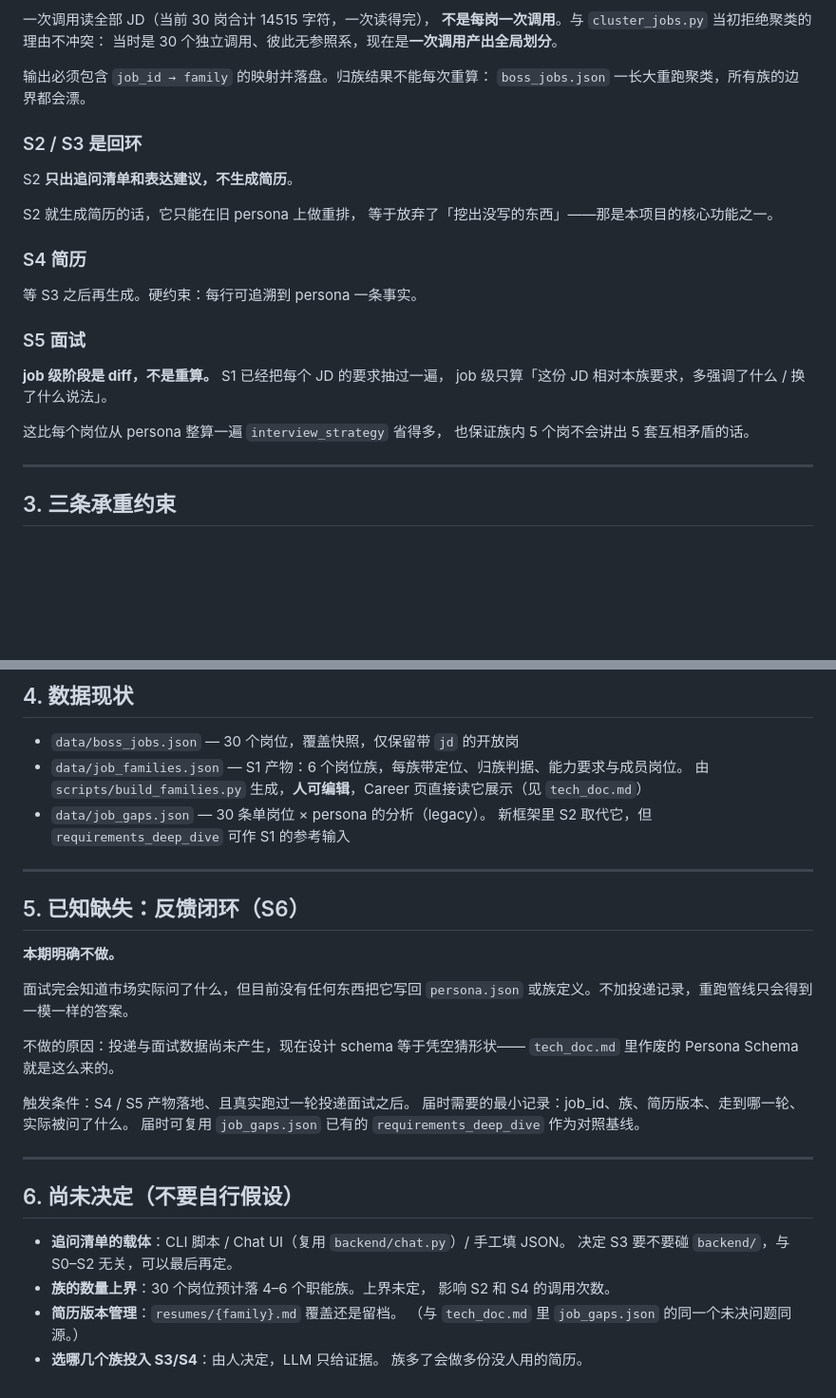
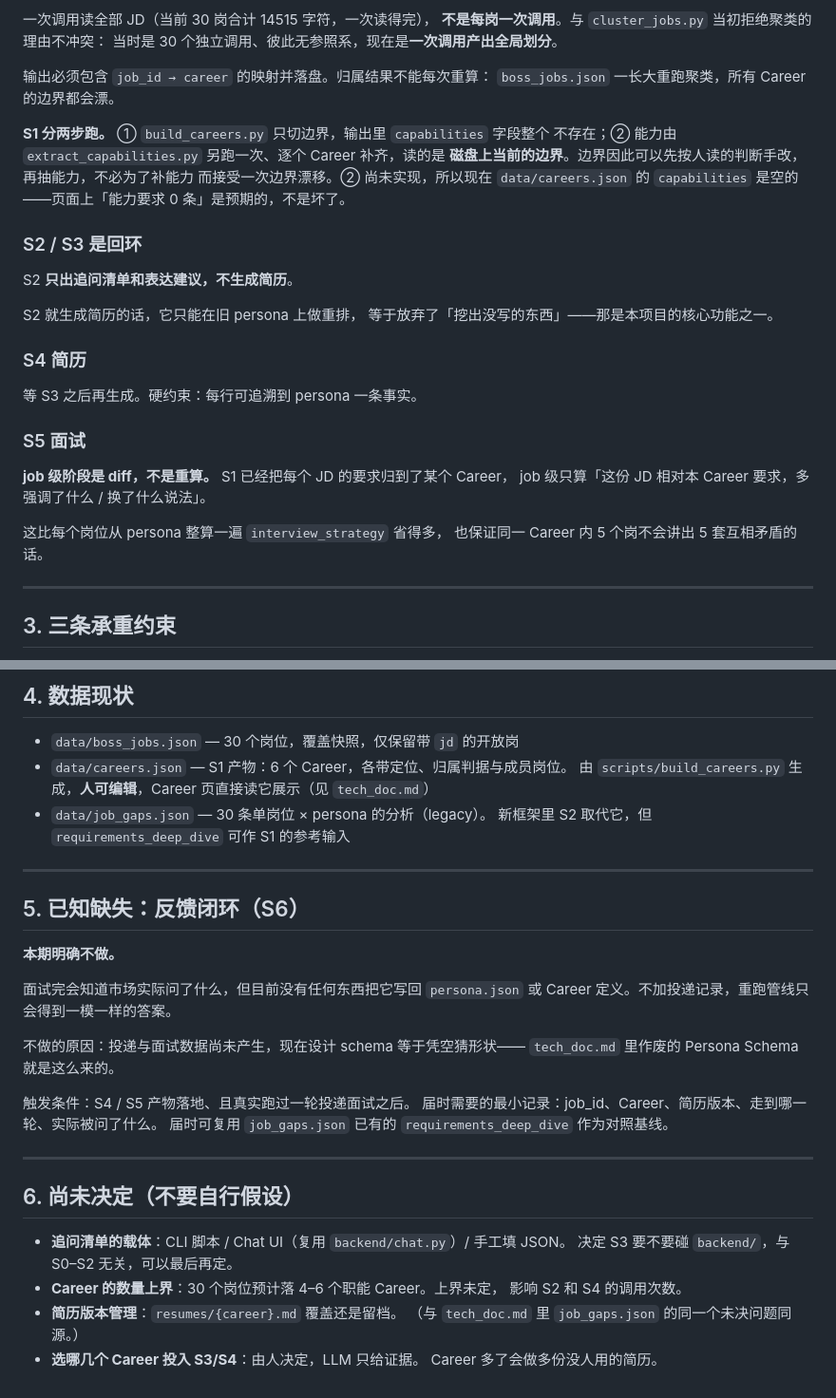
Before and after one commit to LeiChen9/Argus, a Markdown page: workflow.md, 2 parts joined by grey strips. Shown at 95% size. Rendered like a GitHub page; blank space fills up the shorter version.

```diff
--- a/workflow.md
+++ b/workflow.md
@@ -72,8 +72,14 @@ prompt 里写「不要编造」是自觉，不是检查；`source` 字段让追
 **不是每岗一次调用**。与 `cluster_jobs.py` 当初拒绝聚类的理由不冲突：
 当时是 30 个独立调用、彼此无参照系，现在是**一次调用产出全局划分**。
 
-输出必须包含 `job_id → family` 的映射并落盘。归族结果不能每次重算：
-`boss_jobs.json` 一长大重跑聚类，所有族的边界都会漂。
+输出必须包含 `job_id → career` 的映射并落盘。归属结果不能每次重算：
+`boss_jobs.json` 一长大重跑聚类，所有 Career 的边界都会漂。
+
+**S1 分两步跑。** ① `build_careers.py` 只切边界，输出里 `capabilities` 字段整个
+不存在；② 能力由 `extract_capabilities.py` 另跑一次、逐个 Career 补齐，读的是
+**磁盘上当前的边界**。边界因此可以先按人读的判断手改，再抽能力，不必为了补能力
+而接受一次边界漂移。② 尚未实现，所以现在 `data/careers.json` 的 `capabilities`
+是空的——页面上「能力要求 0 条」是预期的，不是坏了。
 
 ### S2 / S3 是回环
 
@@ -88,11 +94,11 @@ S2 就生成简历的话，它只能在旧 persona 上做重排，
 
 ### S5 面试
 
-**job 级阶段是 diff，不是重算。** S1 已经把每个 JD 的要求抽过一遍，
-job 级只算「这份 JD 相对本族要求，多强调了什么 / 换了什么说法」。
+**job 级阶段是 diff，不是重算。** S1 已经把每个 JD 的要求归到了某个 Career，
+job 级只算「这份 JD 相对本 Career 要求，多强调了什么 / 换了什么说法」。
 
 这比每个岗位从 persona 整算一遍 `interview_strategy` 省得多，
-也保证族内 5 个岗不会讲出 5 套互相矛盾的话。
+也保证同一 Career 内 5 个岗不会讲出 5 套互相矛盾的话。
 
 ---
 
@@ -130,8 +136,8 @@ persona 是用户**自己上传的、他觉得做得好的项目集合**。它
 ## 4. 数据现状
 
 - `data/boss_jobs.json` — 30 个岗位，覆盖快照，仅保留带 `jd` 的开放岗
-- `data/job_families.json` — S1 产物：6 个岗位族，每族带定位、归族判据、能力要求与成员岗位。
-  由 `scripts/build_families.py` 生成，**人可编辑**，Career 页直接读它展示（见 `tech_doc.md`）
+- `data/careers.json` — S1 产物：6 个 Career，各带定位、归属判据与成员岗位。
+  由 `scripts/build_careers.py` 生成，**人可编辑**，Career 页直接读它展示（见 `tech_doc.md`）
 - `data/job_gaps.json` — 30 条单岗位 × persona 的分析（legacy）。
   新框架里 S2 取代它，但 `requirements_deep_dive` 可作 S1 的参考输入
 
@@ -142,13 +148,13 @@ persona 是用户**自己上传的、他觉得做得好的项目集合**。它
 **本期明确不做。**
 
 面试完会知道市场实际问了什么，但目前没有任何东西把它写回 `persona.json`
-或族定义。不加投递记录，重跑管线只会得到一模一样的答案。
+或 Career 定义。不加投递记录，重跑管线只会得到一模一样的答案。
 
 不做的原因：投递与面试数据尚未产生，现在设计 schema 等于凭空猜形状——
 `tech_doc.md` 里作废的 Persona Schema 就是这么来的。
 
 触发条件：S4 / S5 产物落地、且真实跑过一轮投递面试之后。
-届时需要的最小记录：job_id、族、简历版本、走到哪一轮、实际被问了什么。
+届时需要的最小记录：job_id、Career、简历版本、走到哪一轮、实际被问了什么。
 届时可复用 `job_gaps.json` 已有的 `requirements_deep_dive` 作为对照基线。
 
 ---
@@ -157,9 +163,9 @@ persona 是用户**自己上传的、他觉得做得好的项目集合**。它
 
 - **追问清单的载体**：CLI 脚本 / Chat UI（复用 `backend/chat.py`）/ 手工填 JSON。
   决定 S3 要不要碰 `backend/`，与 S0–S2 无关，可以最后再定。
-- **族的数量上界**：30 个岗位预计落 4–6 个职能族。上界未定，
+- **Career 的数量上界**：30 个岗位预计落 4–6 个职能 Career。上界未定，
   影响 S2 和 S4 的调用次数。
-- **简历版本管理**：`resumes/{family}.md` 覆盖还是留档。
+- **简历版本管理**：`resumes/{career}.md` 覆盖还是留档。
   （与 `tech_doc.md` 里 `job_gaps.json` 的同一个未决问题同源。）
-- **选哪几个族投入 S3/S4**：由人决定，LLM 只给证据。
-  族多了会做多份没人用的简历。
+- **选哪几个 Career 投入 S3/S4**：由人决定，LLM 只给证据。
+  Career 多了会做多份没人用的简历。
```
Also changed, not shown: other parts of workflow.md (+14 -14 lines), tech_doc.md (+27 -23 lines).
